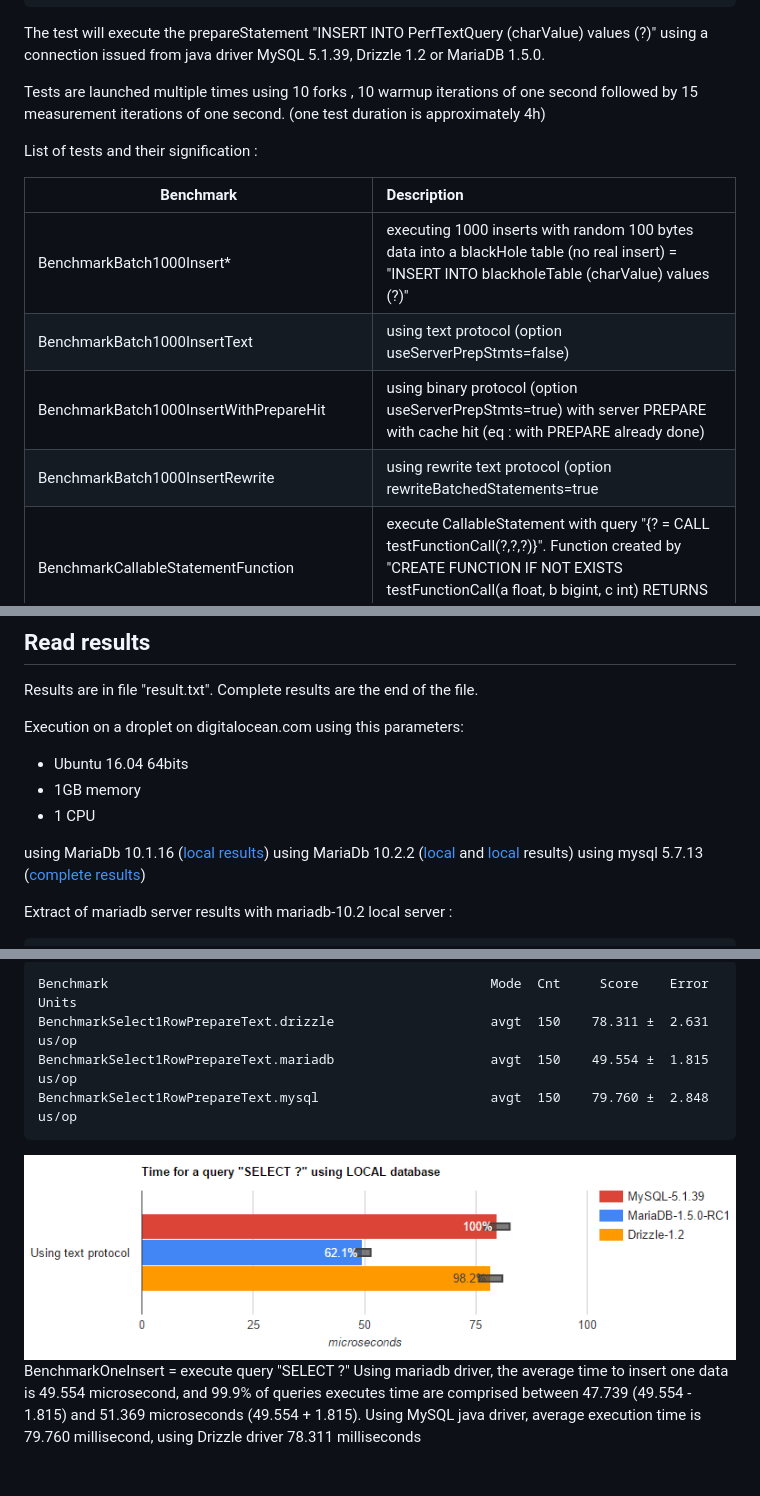
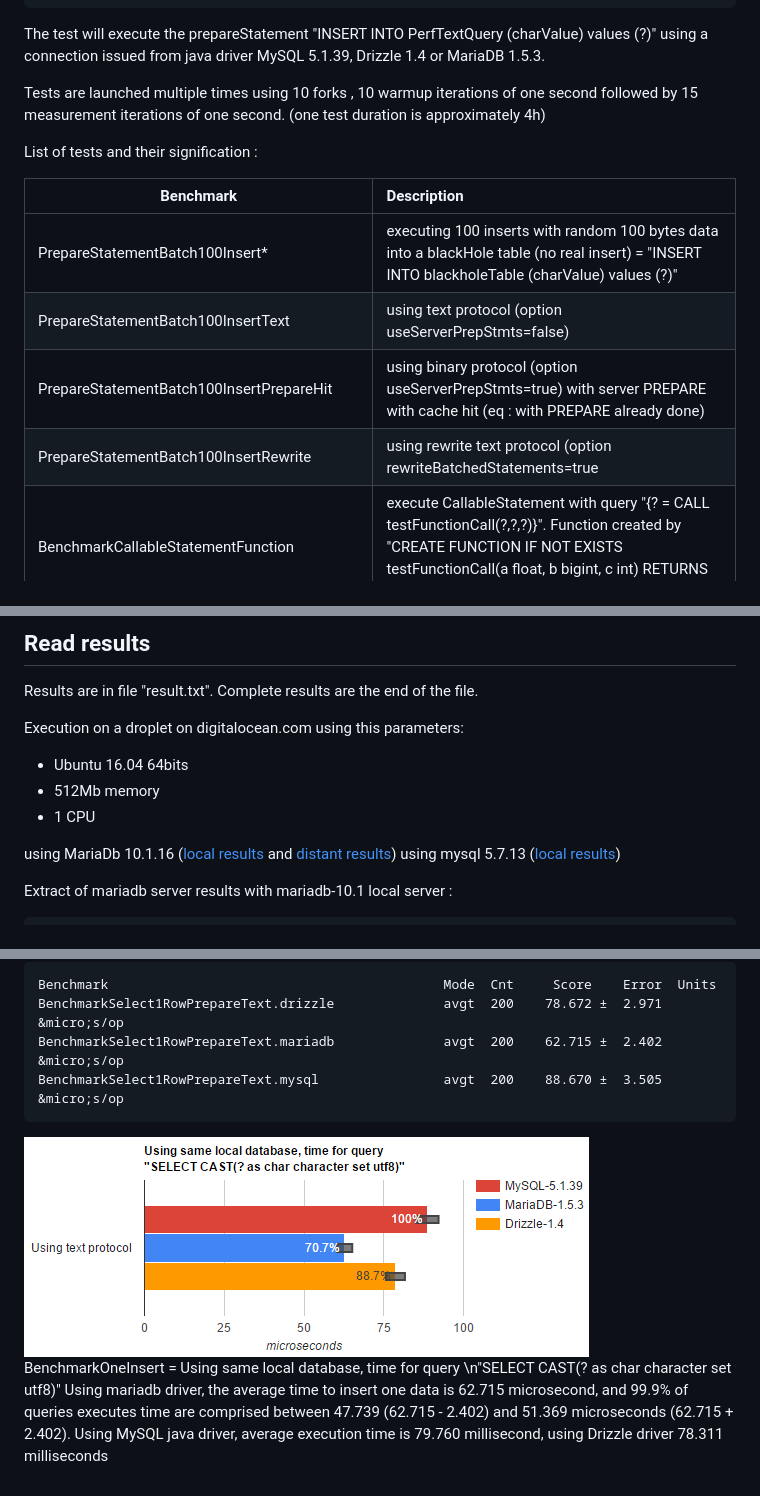
Before and after one commit to rusher/mariadb-java-driver-benchmark, a Markdown page: README.md, 3 parts joined by grey strips. Rendered like a GitHub page; pictures changed too: results/select_one_data.png.

````diff
--- a/README.md
+++ b/README.md
@@ -46,7 +46,7 @@ public abstract class BenchmarkSelect1RowPrepareAbstract extends BenchmarkInit {
 }
 ```
 
-The test will execute the prepareStatement "INSERT INTO PerfTextQuery (charValue) values (?)" using a connection issued from java driver MySQL 5.1.39, Drizzle 1.2 or MariaDB 1.5.0.
+The test will execute the prepareStatement "INSERT INTO PerfTextQuery (charValue) values (?)" using a connection issued from java driver MySQL 5.1.39, Drizzle 1.4 or MariaDB 1.5.3.
 
 Tests are launched multiple times using 10 forks , 10 warmup iterations of one second followed by 15 measurement iterations of one second. (one test duration is approximately 4h)
 
@@ -55,10 +55,10 @@ List of tests and their signification :
 
 |Benchmark       | Description |
 |-----------|:----------|
-| BenchmarkBatch1000Insert* | executing 1000 inserts with random 100 bytes data into a blackHole table (no real insert) = "INSERT INTO blackholeTable (charValue) values (?)"|
-|       BenchmarkBatch1000InsertText | using text protocol (option useServerPrepStmts=false)|
-|       BenchmarkBatch1000InsertWithPrepareHit | using binary protocol (option useServerPrepStmts=true) with server PREPARE with cache hit (eq : with PREPARE already done)|
-|       BenchmarkBatch1000InsertRewrite | using rewrite text protocol (option rewriteBatchedStatements=true|
+| PrepareStatementBatch100Insert* | executing 100 inserts with random 100 bytes data into a blackHole table (no real insert) = "INSERT INTO blackholeTable (charValue) values (?)"|
+|       PrepareStatementBatch100InsertText | using text protocol (option useServerPrepStmts=false)|
+|       PrepareStatementBatch100InsertPrepareHit | using binary protocol (option useServerPrepStmts=true) with server PREPARE with cache hit (eq : with PREPARE already done)|
+|       PrepareStatementBatch100InsertRewrite | using rewrite text protocol (option rewriteBatchedStatements=true|
 | BenchmarkCallableStatementFunction |execute CallableStatement with query "{? = CALL testFunctionCall(?,?,?)}". Function created by "CREATE FUNCTION IF NOT EXISTS testFunctionCall(a float, b bigint, c int) RETURNS INT NO SQL \nBEGIN \nRETURN a; \nEND"|
 | BenchmarkCallableStatementWithInParameter |execute CallableStatement with query "{call withResultSet(?)}". Procedure created with "CREATE PROCEDURE IF NOT EXISTS withResultSet(a int) begin select a; end"|
 | BenchmarkCallableStatementWithOutParameter |execute CallableStatement with query "{call inOutParam(?)}". Procedure created with "CREATE PROCEDURE IF NOT EXISTS inoutParam(INOUT p1 INT) begin set p1 = p1 + 1; end"|
@@ -119,12 +119,11 @@ Complete results are the end of the file.
 
 Execution on a droplet on digitalocean.com using this parameters:
 - Ubuntu 16.04 64bits
-- 1GB memory
+- 512Mb memory
 - 1 CPU
 
-using MariaDb 10.1.16 (<a href='results/result_mariadb-10.1_server_local.txt'>local results</a>)
-using MariaDb 10.2.2 (<a href='results/result_mariadb-10.2_server_local.txt'>local</a> and <a href='results/result_mariadb-10.2_server_distant.txt'>local</a> results)
-using mysql 5.7.13 (<a href='results/result_mysql-5.7_server_local.txt'>complete results</a>)
+using MariaDb 10.1.16 (<a href='results/result_mariadb-10.1_server_local.txt'>local results</a> and <a href='results/result_mariadb-10.1_server_distant.txt'>distant results</a>)
+using mysql 5.7.13 (<a href='results/result_mysql-5.7_server_local.txt'>local results</a>)
 
-Extract of mariadb server results with mariadb-10.2 local server :
+Extract of mariadb server results with mariadb-10.1 local server :
 ```
@@ -185,14 +181,14 @@ ms/op means millisecond per operation, us/op microsecond per operation.
 
 ```
-Benchmark                                                 Mode  Cnt     Score    Error  Units
-BenchmarkSelect1RowPrepareText.drizzle                    avgt  150    78.311 ±  2.631  us/op
-BenchmarkSelect1RowPrepareText.mariadb                    avgt  150    49.554 ±  1.815  us/op
-BenchmarkSelect1RowPrepareText.mysql                      avgt  150    79.760 ±  2.848  us/op
+Benchmark                                           Mode  Cnt     Score    Error  Units
+BenchmarkSelect1RowPrepareText.drizzle              avgt  200    78.672 ±  2.971  &micro;s/op
+BenchmarkSelect1RowPrepareText.mariadb              avgt  200    62.715 ±  2.402  &micro;s/op
+BenchmarkSelect1RowPrepareText.mysql                avgt  200    88.670 ±  3.505  &micro;s/op
 ```
 
 
 <div style="text-align:center"><img src ="results/select_one_data.png" /></div>
 
-BenchmarkOneInsert = execute query "SELECT ?"
-Using mariadb driver, the average time to insert one data is 49.554 microsecond, and 99.9% of queries executes time are comprised between 47.739 (49.554 - 1.815) and 51.369 microseconds (49.554 + 1.815).
+BenchmarkOneInsert = Using same local database, time for query \n\"SELECT CAST(? as char character set utf8)\"
+Using mariadb driver, the average time to insert one data is 62.715 microsecond, and 99.9% of queries executes time are comprised between 47.739 (62.715 - 2.402) and 51.369 microseconds (62.715 + 2.402).
 Using MySQL java driver, average execution time is 79.760 millisecond, using Drizzle driver 78.311 milliseconds
````
Also changed, not shown: other parts of README.md (+46 -49 lines), 22 other files.
